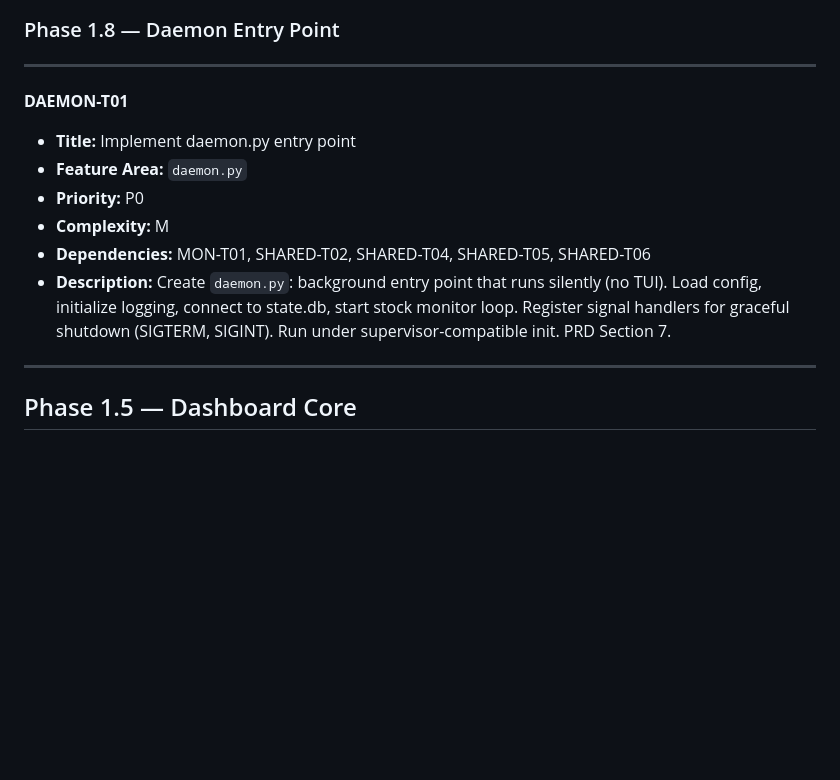
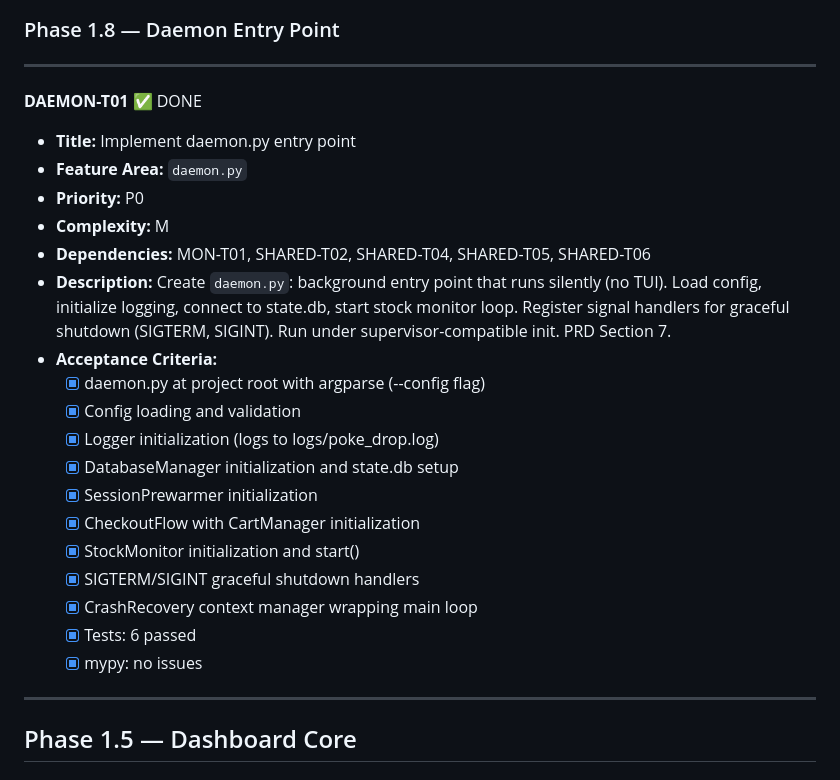
Before and after one commit to icarusdeo1/PokeBot, a Markdown page: pokebot-tasks.md, the part around one of its changes. Drawn GitHub-style; blank space fills up the shorter version.

Commit message:
docs: mark DAEMON-T01 complete in pokebot-tasks.md

```diff
--- a/pokebot-tasks.md
+++ b/pokebot-tasks.md
@@ -592,13 +592,25 @@
 
 ---
 
-**DAEMON-T01**
+**DAEMON-T01** ✅ DONE
 - **Title:** Implement daemon.py entry point
 - **Feature Area:** `daemon.py`
 - **Priority:** P0
 - **Complexity:** M
 - **Dependencies:** MON-T01, SHARED-T02, SHARED-T04, SHARED-T05, SHARED-T06
 - **Description:** Create `daemon.py`: background entry point that runs silently (no TUI). Load config, initialize logging, connect to state.db, start stock monitor loop. Register signal handlers for graceful shutdown (SIGTERM, SIGINT). Run under supervisor-compatible init. PRD Section 7.
+- **Acceptance Criteria:**
+  - [x] daemon.py at project root with argparse (--config flag)
+  - [x] Config loading and validation
+  - [x] Logger initialization (logs to logs/poke_drop.log)
+  - [x] DatabaseManager initialization and state.db setup
+  - [x] SessionPrewarmer initialization
+  - [x] CheckoutFlow with CartManager initialization
+  - [x] StockMonitor initialization and start()
+  - [x] SIGTERM/SIGINT graceful shutdown handlers
+  - [x] CrashRecovery context manager wrapping main loop
+  - [x] Tests: 6 passed
+  - [x] mypy: no issues
 
 ---
 
```
Also changed, not shown: other parts of pokebot-tasks.md (+1 -1 lines).
